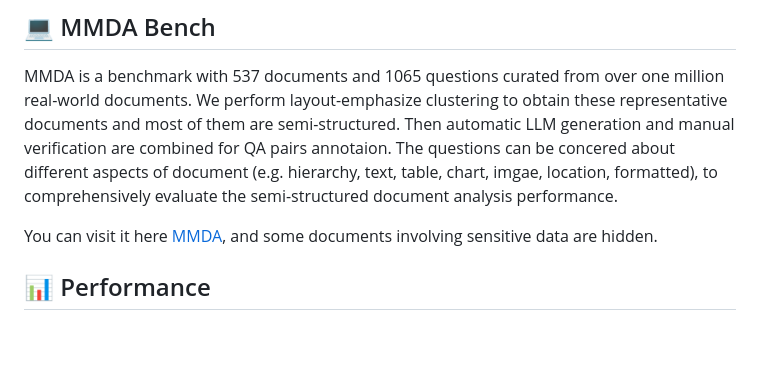
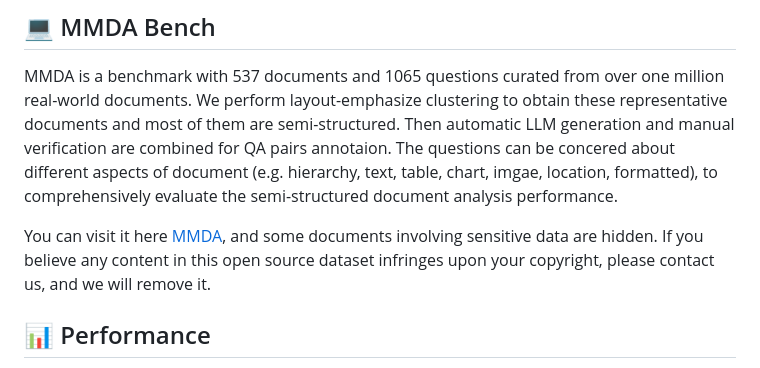
Before and after one commit to weAIDB/MoDora, a Markdown page: README.md, the part around the change. GitHub-like rendering; blank space fills up the shorter version.

```diff
--- a/README.md
+++ b/README.md
@@ -534,7 +534,7 @@ We provide frontend deployment as follows (click to jump to demo video):
   MMDA is a benchmark with 537 documents and 1065 questions curated from over one million real-world documents. We perform layout-emphasize clustering to obtain these representative documents and most of them are semi-structured.
   Then automatic LLM generation and manual verification are combined for QA pairs annotaion. The questions can be concered about different aspects of document (e.g. hierarchy, text, table, chart, imgae, location, formatted), to comprehensively evaluate the semi-structured document analysis performance.
 
-  You can visit it here [MMDA](./datasets/MMDA/test.json), and some documents involving sensitive data are hidden.
+  You can visit it here [MMDA](./datasets/MMDA/test.json), and some documents involving sensitive data are hidden. If you believe any content in this open source dataset infringes upon your copyright, please contact us, and we will remove it.
 
 ## 📊 Performance
 
```
